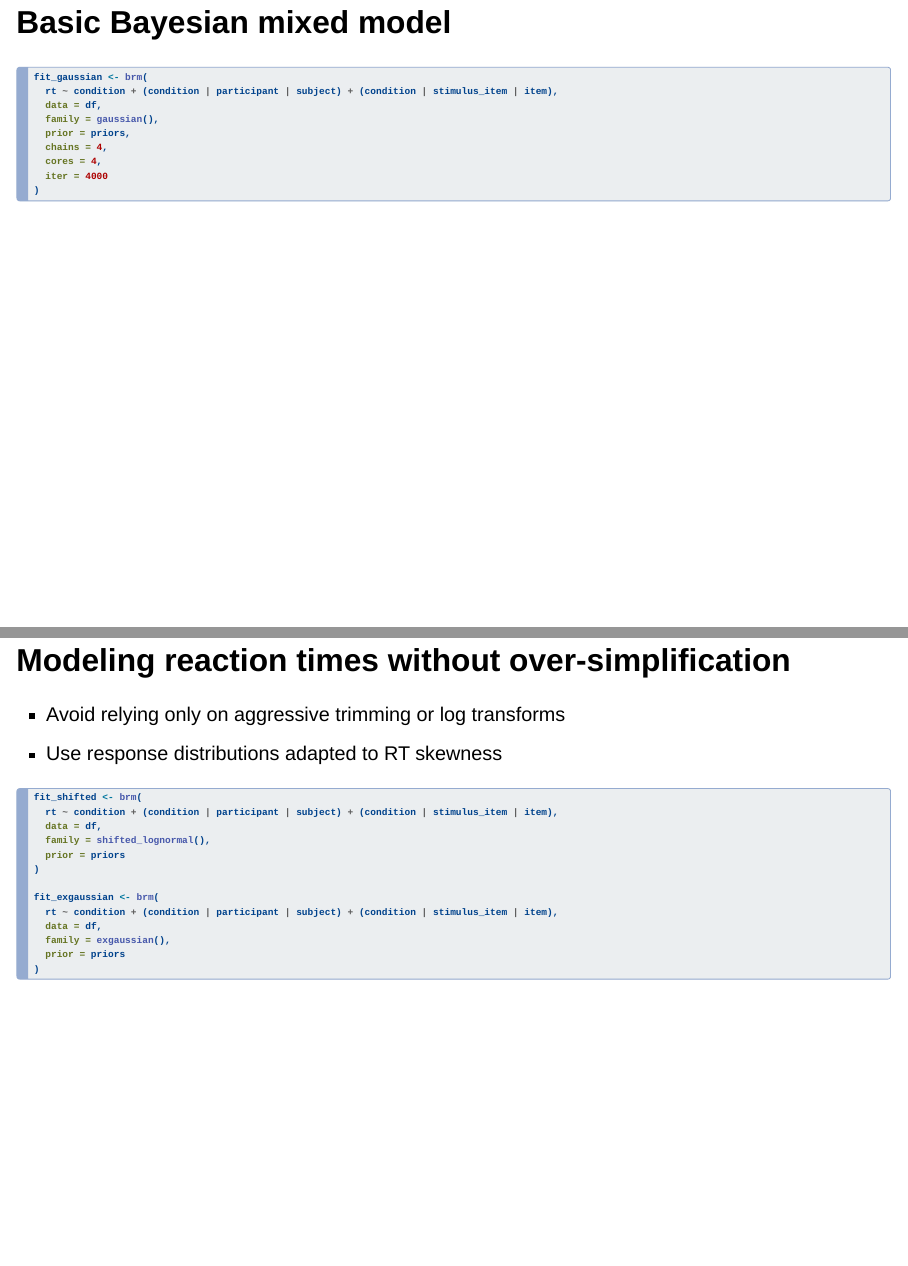
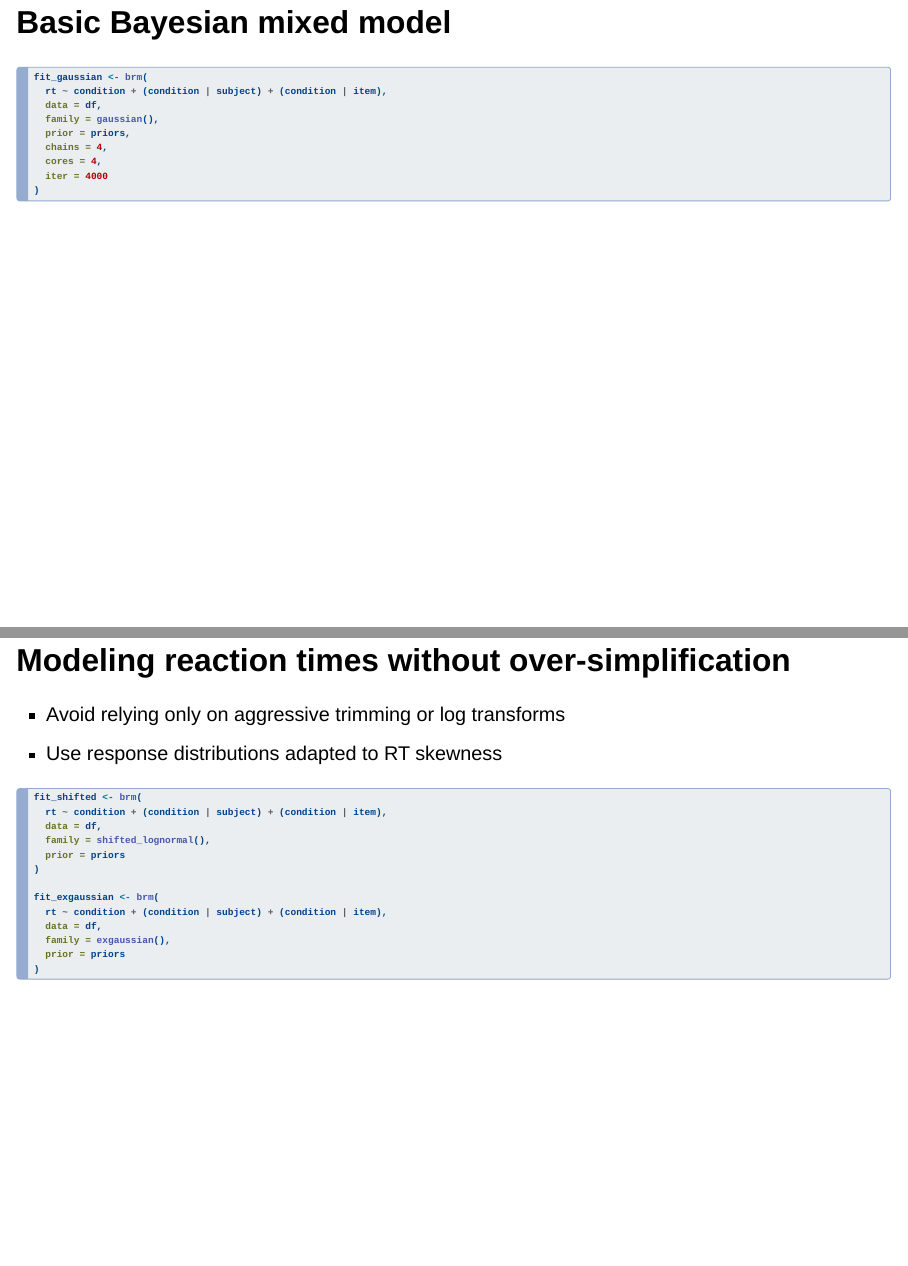
Before and after one commit to bernhardangele/nebrija-data-analysis-workshop-2026, a Quarto document (presentations/session-2-brms.qmd): pages 7 and 8 of 16, joined at a grey line. Rendered offline with R 4.5, knitr and Pandoc in place of Quarto, with nearby package versions; drawn as Slidy slides in place of the format the file asks for.

Commit message:
Simplify brms random-effect syntax in slides
Agent-Logs-Url: https://github.com/bernhardangele/nebrija-data-analysis-workshop-2026/sessions/40094d00-e1c3-4829-a163-cf01721d80fe

Co-authored-by: bernhardangele <8631470+bernhardangele@users.noreply.github.com>

````diff
--- a/presentations/session-2-brms.qmd
+++ b/presentations/session-2-brms.qmd
@@ -53,7 +53,7 @@ priors <- c(
 ```{r}
 #| eval: false
 fit_gaussian <- brm(
-  rt ~ condition + (condition | participant | subject) + (condition | stimulus_item | item),
+  rt ~ condition + (condition | subject) + (condition | item),
   data = df,
   family = gaussian(),
   prior = priors,
@@ -71,14 +71,14 @@ fit_gaussian <- brm(
 ```{r}
 #| eval: false
 fit_shifted <- brm(
-  rt ~ condition + (condition | participant | subject) + (condition | stimulus_item | item),
+  rt ~ condition + (condition | subject) + (condition | item),
   data = df,
   family = shifted_lognormal(),
   prior = priors
 )
 
 fit_exgaussian <- brm(
-  rt ~ condition + (condition | participant | subject) + (condition | stimulus_item | item),
+  rt ~ condition + (condition | subject) + (condition | item),
   data = df,
   family = exgaussian(),
   prior = priors
````
